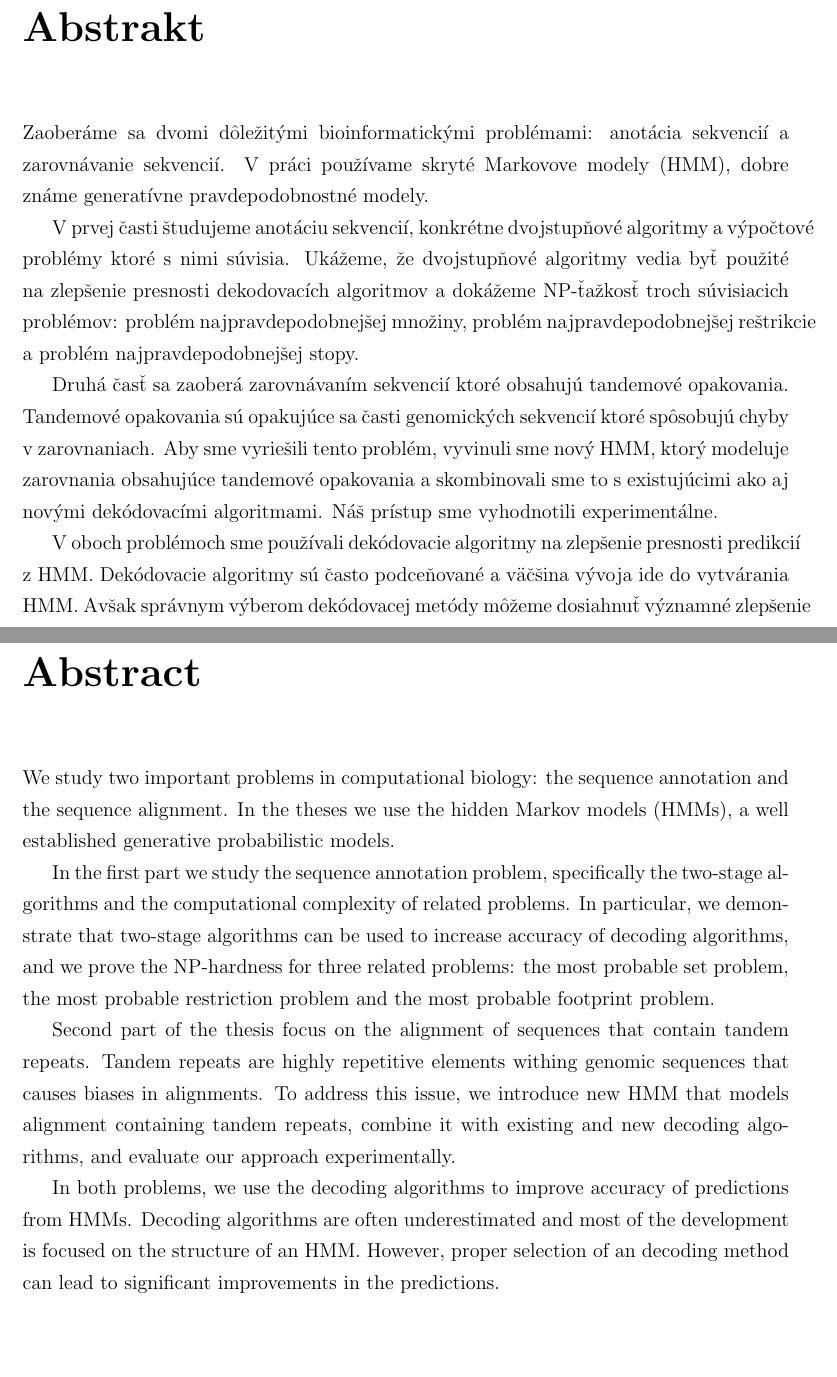
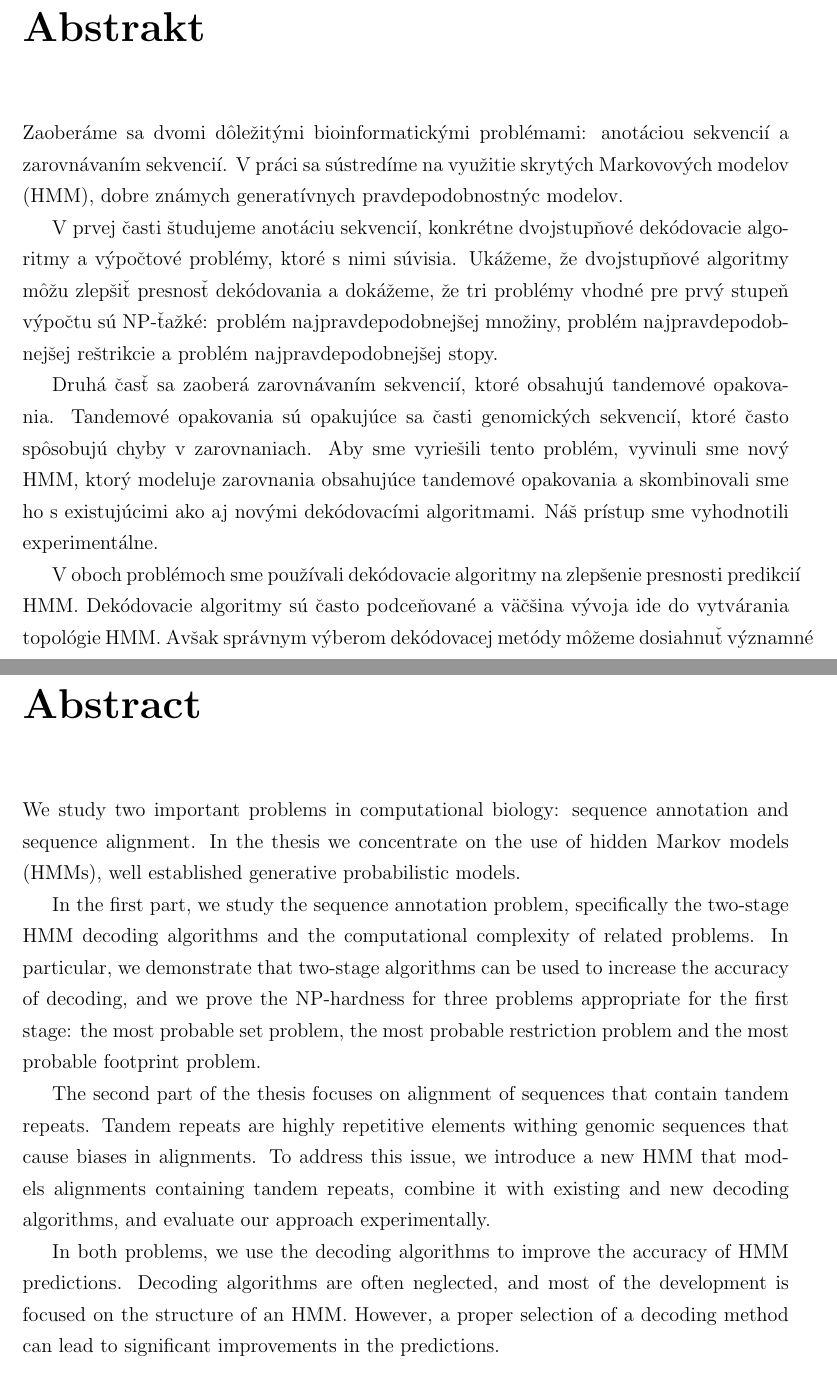
Before and after one commit to mic47/dissertation, a LaTeX thesis (templates/main.tex, which reads tex/abstract.tex, tex/abstrakt.tex): two parts of pages 8 and 9 of 14, joined at a grey line, cut so that both start at the same text, the shorter picture padded with empty space. Compiled offline with pdfLaTeX.

Commit message:
Abstrakt

```diff
--- a/tex/abstract.tex
+++ b/tex/abstract.tex
@@ -1,22 +1,22 @@
-We study two important problems in computational biology: the sequence
-annotation and the sequence alignment. In the theses we use the hidden Markov
-models (HMMs), a well established generative probabilistic models.
+We study two important problems in computational biology:  sequence
+annotation and  sequence alignment. In the thesis we concentrate on the use of hidden Markov
+models (HMMs), well established generative probabilistic models.
 
-In the first part we study the sequence annotation problem, specifically the
-two-stage algorithms and the computational complexity of related problems. In
+In the first part, we study the sequence annotation problem, specifically the
+two-stage HMM decoding algorithms and the computational complexity of related problems. In
 particular, we demonstrate that two-stage algorithms can be used to increase
-accuracy of decoding algorithms, and we prove the NP-hardness for three related
-problems: the most probable set problem, the most probable restriction problem
+the accuracy of decoding, and we prove the NP-hardness for three
+problems appropriate for the first stage: the most probable set problem, the most probable restriction problem
 and the most probable footprint problem.
 
-Second part of the thesis focus on the alignment of sequences that contain
+The second part of the thesis focuses on  alignment of sequences that contain
 tandem repeats. Tandem repeats are highly repetitive elements withing genomic
-sequences that causes biases in alignments. To address this issue, we introduce
-new HMM that models alignment containing tandem repeats, combine it with
+sequences that cause biases in alignments. To address this issue, we introduce
+a new HMM that models alignments containing tandem repeats, combine it with
 existing and new decoding algorithms, and evaluate our approach experimentally.
 
-In both problems, we use the decoding algorithms to improve accuracy of
-predictions from HMMs. Decoding algorithms are often underestimated and most of
-the development is focused on the structure of an HMM. However, proper
-selection of an decoding method can lead to significant improvements in the
+In both problems, we use the decoding algorithms to improve the accuracy of
+HMM predictions. Decoding algorithms are often neglected, and most of
+the development is focused on the structure of an HMM. However, a proper
+selection of a decoding method can lead to significant improvements in the
 predictions.
--- a/tex/abstrakt.tex
+++ b/tex/abstrakt.tex
@@ -1,21 +1,21 @@
-Zaoberáme sa dvomi dôležitými bioinformatickými problémami: anotácia sekvencií
-a zarovnávanie sekvencií. V práci používame skryté Markovove modely (HMM),
-dobre známe generatívne pravdepodobnostné modely.
+Zaoberáme sa dvomi dôležitými bioinformatickými problémami: anotáciou sekvencií
+a zarovnávaním sekvencií. V práci sa sústredíme na využitie skrytých Markovových modelov (HMM),
+dobre známych generatívnych pravdepodobnostnýc modelov.
 
-V prvej časti študujeme anotáciu sekvencií, konkrétne dvojstupňové algoritmy a
-výpočtové problémy ktoré s nimi súvisia. Ukážeme, že dvojstupňové algoritmy
-vedia byť použité na zlepšenie presnosti dekodovacích algoritmov a dokážeme
-NP-ťažkosť troch súvisiacich problémov: problém najpravdepodobnejšej množiny,
+V prvej časti študujeme anotáciu sekvencií, konkrétne dvojstupňové dekódovacie algoritmy a
+výpočtové problémy, ktoré s nimi súvisia. Ukážeme, že dvojstupňové algoritmy
+môžu zlepšiť presnosť dekódovania a dokážeme, že tri problémy vhodné pre prvý stupeň výpočtu sú NP-ťažké:
+problém najpravdepodobnejšej množiny,
 problém najpravdepodobnejšej reštrikcie a problém najpravdepodobnejšej stopy.
 
-Druhá časť sa zaoberá zarovnávaním sekvencií ktoré obsahujú tandemové
-opakovania. Tandemové opakovania sú  opakujúce sa časti genomických sekvencií
-ktoré spôsobujú chyby v zarovnaniach. Aby sme vyriešili tento problém, vyvinuli
+Druhá časť sa zaoberá zarovnávaním sekvencií, ktoré obsahujú tandemové
+opakovania. Tandemové opakovania sú  opakujúce sa časti genomických sekvencií,
+ktoré často spôsobujú chyby v zarovnaniach. Aby sme vyriešili tento problém, vyvinuli
 sme nový HMM, ktorý modeluje zarovnania obsahujúce tandemové opakovania a
-skombinovali sme to s existujúcimi ako aj novými dekódovacími algoritmami. Náš
+skombinovali sme ho s existujúcimi ako aj novými dekódovacími algoritmami. Náš
 prístup sme vyhodnotili experimentálne.
 
 V oboch problémoch sme používali dekódovacie algoritmy na zlepšenie presnosti
-predikcií z HMM. Dekódovacie algoritmy sú často podceňované  a väčšina vývoja
-ide do vytvárania HMM. Avšak správnym výberom dekódovacej metódy môžeme
+predikcií HMM. Dekódovacie algoritmy sú často podceňované  a väčšina vývoja
+ide do vytvárania topológie HMM. Avšak správnym výberom dekódovacej metódy môžeme
 dosiahnuť významné zlepšenie predikcií.
```
Also changed, not shown: tex/frontMatter.tex (+1 -1 lines).
